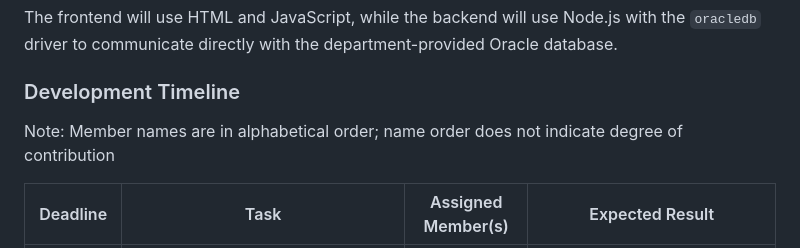
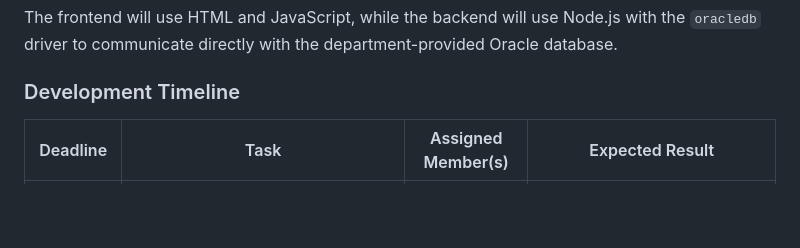
Before and after one commit to karnsandhuu/transit-database, a Markdown page: README.md, the part around one of its changes. GitHub-like rendering; blank space fills up the shorter version.

```diff
--- a/README.md
+++ b/README.md
@@ -13,7 +13,6 @@ Our team will use an **end-to-end development approach**, where each member is r
 The frontend will use HTML and JavaScript, while the backend will use Node.js with the `oracledb` driver to communicate directly with the department-provided Oracle database.
 
 ### Development Timeline
-Note: Member names are in alphabetical order; name order does not indicate degree of contribution
 
 | Deadline | Task | Assigned Member(s) | Expected Result |
 |---|---|---|---|
```
Also changed, not shown: other parts of README.md (+1 -1 lines).
